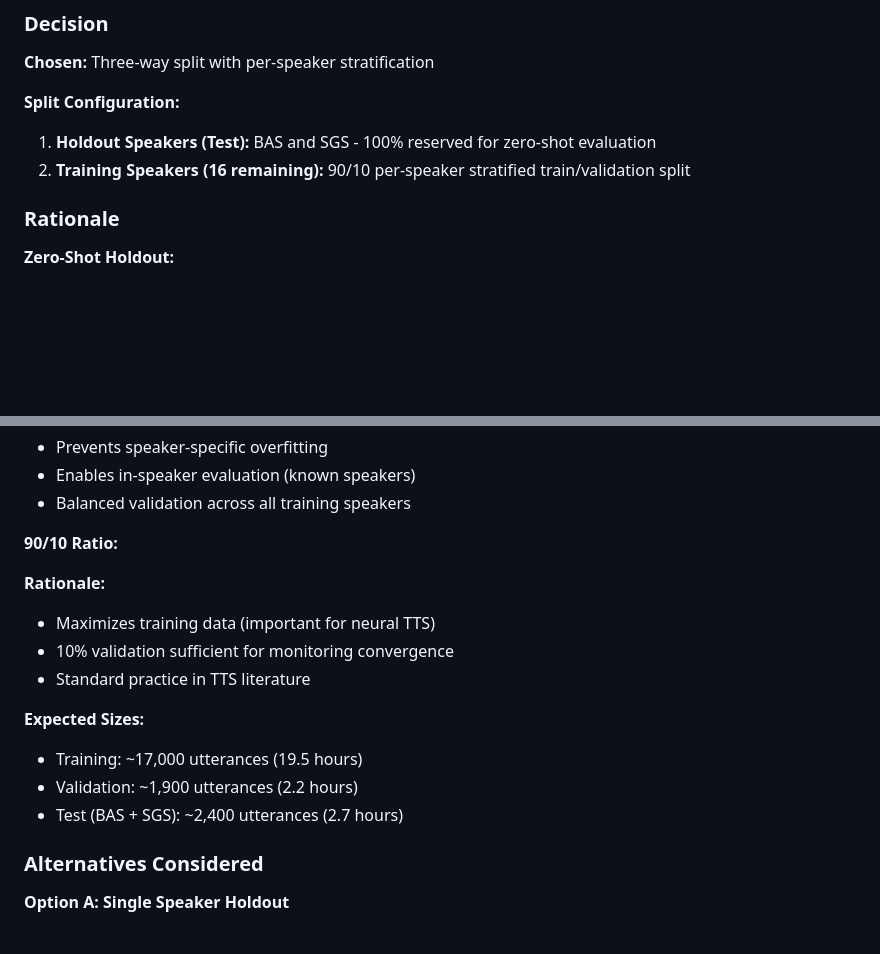
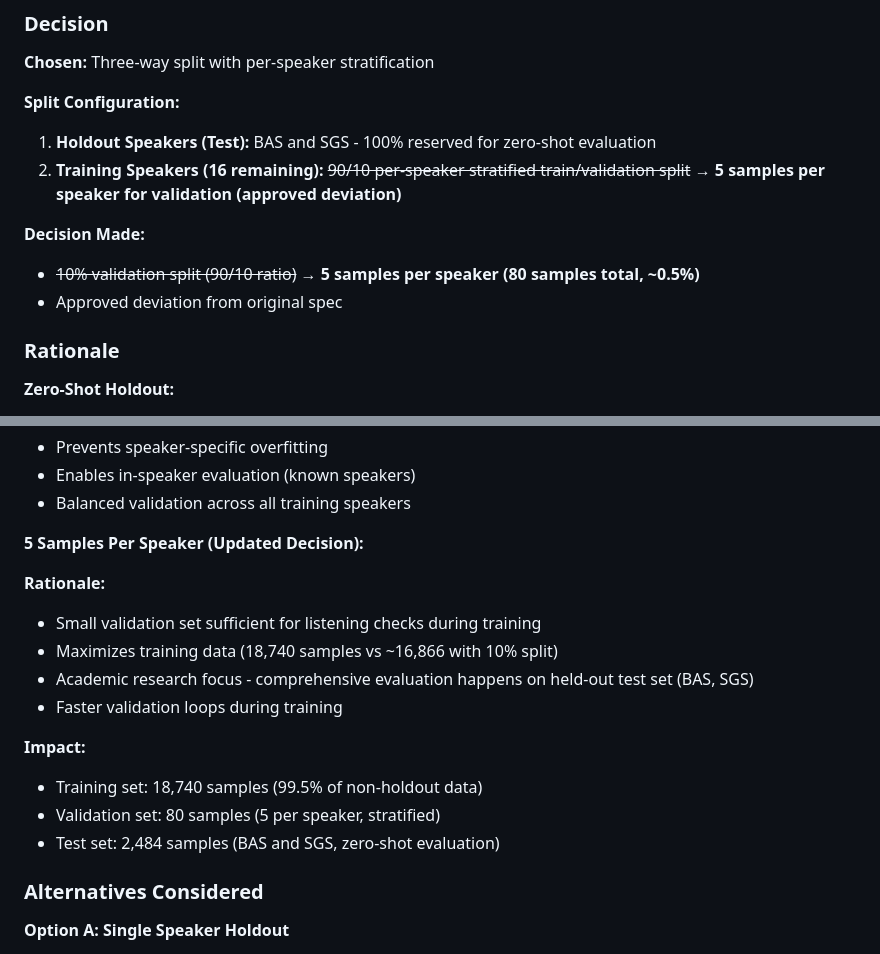
Before and after one commit to adrianstanea/ACP3-Chatterbox, a Markdown page: docs/technical-decisions.md, 2 parts joined by grey strips. GitHub-like rendering; blank space fills up the shorter version.

Commit message:
docs: update validation split decision (approved 5 samples/speaker)
Co-Authored-By: Claude Opus 4.6 <noreply@anthropic.com>

```diff
--- a/docs/technical-decisions.md
+++ b/docs/technical-decisions.md
@@ -343,7 +343,11 @@ SWARA dataset has 21,304 utterances from 18 speakers. Need to split into trainin
 
 **Split Configuration:**
 1. **Holdout Speakers (Test):** BAS and SGS - 100% reserved for zero-shot evaluation
-2. **Training Speakers (16 remaining):** 90/10 per-speaker stratified train/validation split
+2. **Training Speakers (16 remaining):** ~~90/10 per-speaker stratified train/validation split~~ → **5 samples per speaker for validation (approved deviation)**
+
+**Decision Made:**
+- ~~10% validation split (90/10 ratio)~~ → **5 samples per speaker (80 samples total, ~0.5%)**
+- Approved deviation from original spec
 
 ### Rationale
 
@@ -372,17 +376,18 @@ SWARA dataset has 21,304 utterances from 18 speakers. Need to split into trainin
 - Enables in-speaker evaluation (known speakers)
 - Balanced validation across all training speakers
 
-**90/10 Ratio:**
+**5 Samples Per Speaker (Updated Decision):**
 
 **Rationale:**
-- Maximizes training data (important for neural TTS)
-- 10% validation sufficient for monitoring convergence
-- Standard practice in TTS literature
+- Small validation set sufficient for listening checks during training
+- Maximizes training data (18,740 samples vs ~16,866 with 10% split)
+- Academic research focus - comprehensive evaluation happens on held-out test set (BAS, SGS)
+- Faster validation loops during training
 
-**Expected Sizes:**
-- Training: ~17,000 utterances (19.5 hours)
-- Validation: ~1,900 utterances (2.2 hours)
-- Test (BAS + SGS): ~2,400 utterances (2.7 hours)
+**Impact:**
+- Training set: 18,740 samples (99.5% of non-holdout data)
+- Validation set: 80 samples (5 per speaker, stratified)
+- Test set: 2,484 samples (BAS and SGS, zero-shot evaluation)
 
 ### Alternatives Considered
 
```
